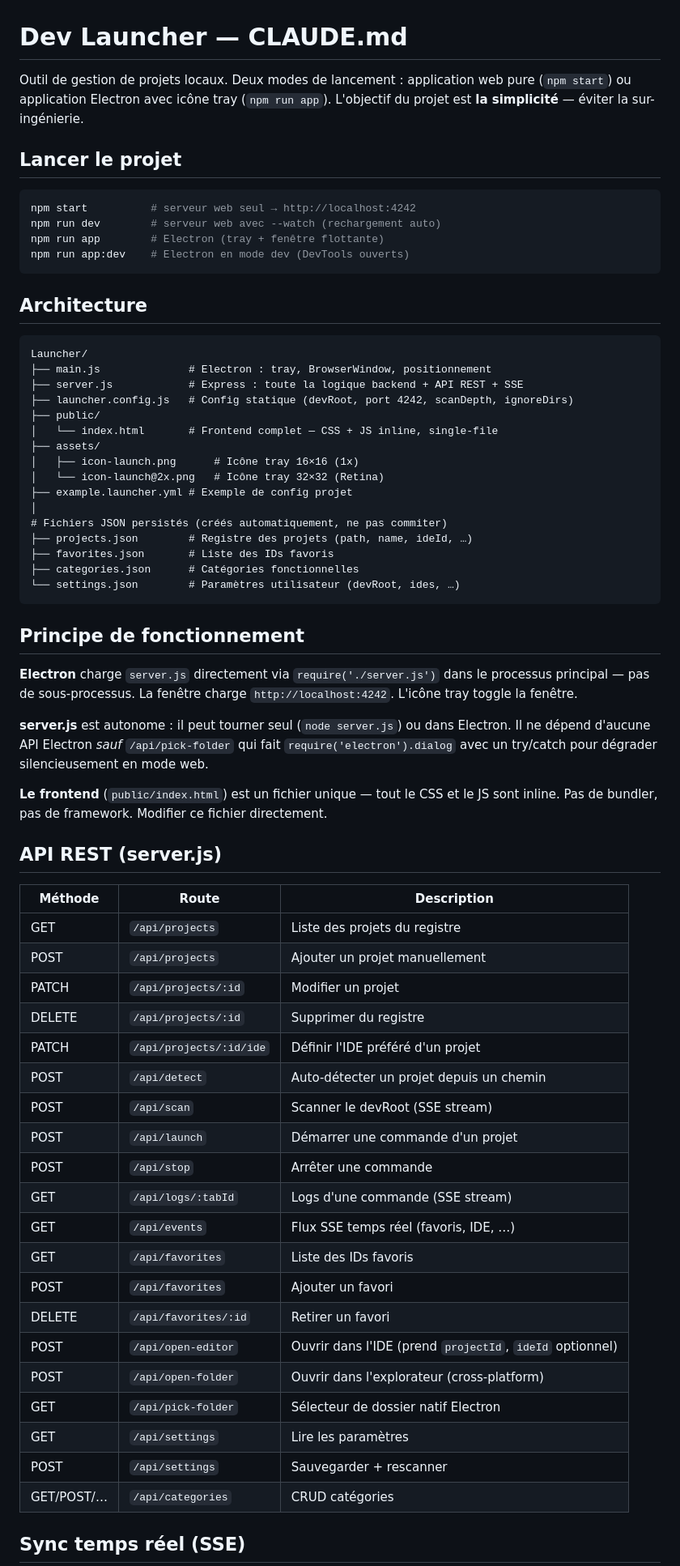
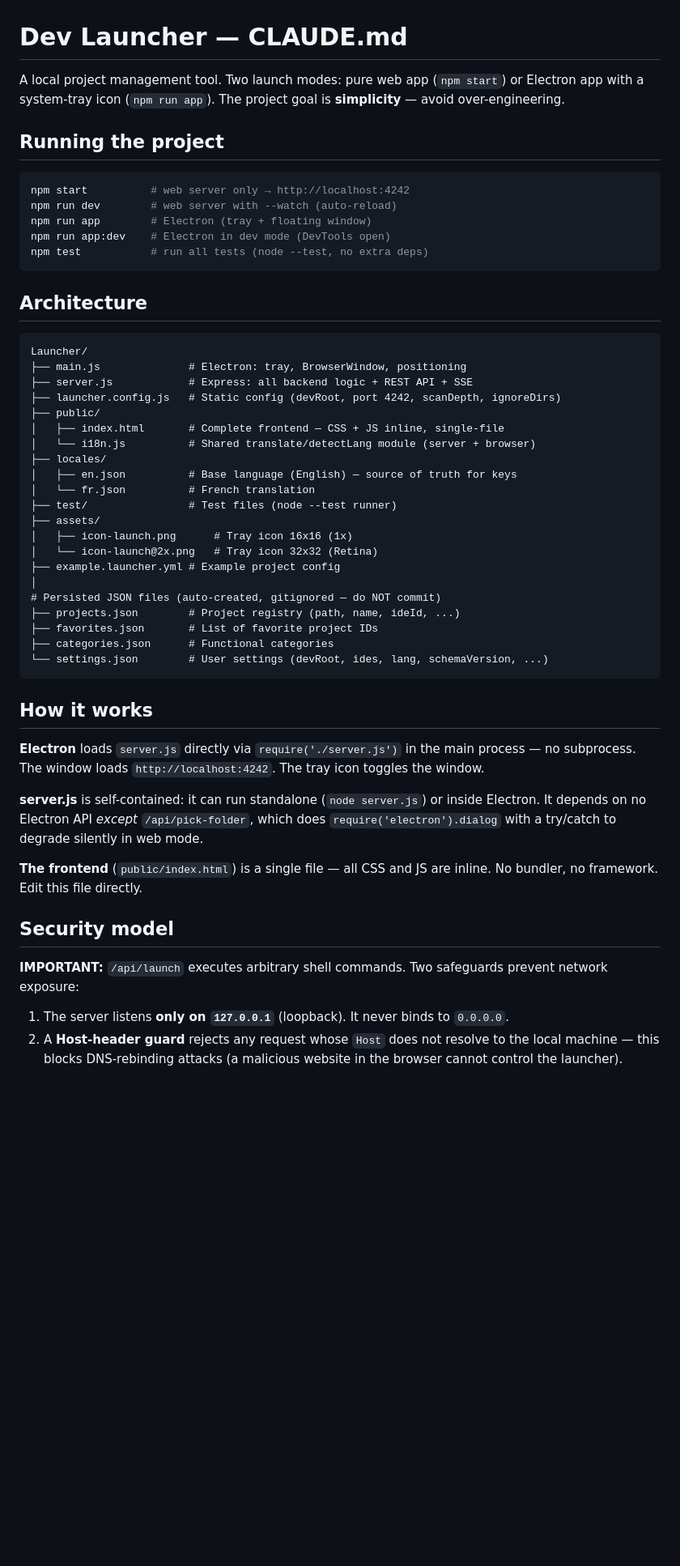
Before and after one commit to wize-pro/launcher.dev, a Markdown page: CLAUDE.md, the part around one of its changes. Shown at 81% size. Drawn GitHub-style; blank space fills up the shorter version.

````diff
--- a/CLAUDE.md
+++ b/CLAUDE.md
@@ -1,69 +1,55 @@
 # Dev Launcher — CLAUDE.md
 
-Outil de gestion de projets locaux. Deux modes de lancement : application web pure (`npm start`) ou application Electron avec icône tray (`npm run app`). L'objectif du projet est **la simplicité** — éviter la sur-ingénierie.
+A local project management tool. Two launch modes: pure web app (`npm start`) or Electron app with a system-tray icon (`npm run app`). The project goal is **simplicity** — avoid over-engineering.
 
-## Lancer le projet
+## Running the project
 
 ```bash
-npm start          # serveur web seul → http://localhost:4242
-npm run dev        # serveur web avec --watch (rechargement auto)
-npm run app        # Electron (tray + fenêtre flottante)
-npm run app:dev    # Electron en mode dev (DevTools ouverts)
+npm start          # web server only → http://localhost:4242
+npm run dev        # web server with --watch (auto-reload)
+npm run app        # Electron (tray + floating window)
+npm run app:dev    # Electron in dev mode (DevTools open)
+npm test           # run all tests (node --test, no extra deps)
 ```
 
 ## Architecture
 
 ```
 Launcher/
-├── main.js              # Electron : tray, BrowserWindow, positionnement
-├── server.js            # Express : toute la logique backend + API REST + SSE
-├── launcher.config.js   # Config statique (devRoot, port 4242, scanDepth, ignoreDirs)
+├── main.js              # Electron: tray, BrowserWindow, positioning
+├── server.js            # Express: all backend logic + REST API + SSE
+├── launcher.config.js   # Static config (devRoot, port 4242, scanDepth, ignoreDirs)
 ├── public/
-│   └── index.html       # Frontend complet — CSS + JS inline, single-file
+│   ├── index.html       # Complete frontend — CSS + JS inline, single-file
+│   └── i18n.js          # Shared translate/detectLang module (server + browser)
+├── locales/
+│   ├── en.json          # Base language (English) — source of truth for keys
+│   └── fr.json          # French translation
+├── test/                # Test files (node --test runner)
 ├── assets/
-│   ├── icon-launch.png      # Icône tray 16×16 (1x)
-│   └── icon-launch@2x.png   # Icône tray 32×32 (Retina)
-├── example.launcher.yml # Exemple de config projet
+│   ├── icon-launch.png      # Tray icon 16x16 (1x)
+│   └── icon-launch@2x.png   # Tray icon 32x32 (Retina)
+├── example.launcher.yml # Example project config
 │
-# Fichiers JSON persistés (créés automatiquement, ne pas commiter)
-├── projects.json        # Registre des projets (path, name, ideId, …)
-├── favorites.json       # Liste des IDs favoris
-├── categories.json      # Catégories fonctionnelles
-└── settings.json        # Paramètres utilisateur (devRoot, ides, …)
+# Persisted JSON files (auto-created, gitignored — do NOT commit)
+├── projects.json        # Project registry (path, name, ideId, ...)
+├── favorites.json       # List of favorite project IDs
+├── categories.json      # Functional categories
+└── settings.json        # User settings (devRoot, ides, lang, schemaVersion, ...)
 ```
 
-## Principe de fonctionnement
+## How it works
 
-**Electron** charge `server.js` directement via `require('./server.js')` dans le processus principal — pas de sous-processus. La fenêtre charge `http://localhost:4242`. L'icône tray toggle la fenêtre.
+**Electron** loads `server.js` directly via `require('./server.js')` in the main process — no subprocess. The window loads `http://localhost:4242`. The tray icon toggles the window.
 
-**server.js** est autonome : il peut tourner seul (`node server.js`) ou dans Electron. Il ne dépend d'aucune API Electron *sauf* `/api/pick-folder` qui fait `require('electron').dialog` avec un try/catch pour dégrader silencieusement en mode web.
+**server.js** is self-contained: it can run standalone (`node server.js`) or inside Electron. It depends on no Electron API *except* `/api/pick-folder`, which does `require('electron').dialog` with a try/catch to degrade silently in web mode.
 
-**Le frontend** (`public/index.html`) est un fichier unique — tout le CSS et le JS sont inline. Pas de bundler, pas de framework. Modifier ce fichier directement.
+**The frontend** (`public/index.html`) is a single file — all CSS and JS are inline. No bundler, no framework. Edit this file directly.
 
-## API REST (server.js)
+## Security model
 
-| Méthode | Route | Description |
-|---------|-------|-------------|
-| GET | `/api/projects` | Liste des projets du registre |
-| POST | `/api/projects` | Ajouter un projet manuellement |
-| PATCH | `/api/projects/:id` | Modifier un projet |
-| DELETE | `/api/projects/:id` | Supprimer du registre |
-| PATCH | `/api/projects/:id/ide` | Définir l'IDE préféré d'un projet |
-| POST | `/api/detect` | Auto-détecter un projet depuis un chemin |
-| POST | `/api/scan` | Scanner le devRoot (SSE stream) |
-| POST | `/api/launch` | Démarrer une commande d'un projet |
-| POST | `/api/stop` | Arrêter une commande |
-| GET | `/api/logs/:tabId` | Logs d'une commande (SSE stream) |
-| GET | `/api/events` | Flux SSE temps réel (favoris, IDE, …) |
-| GET | `/api/favorites` | Liste des IDs favoris |
-| POST | `/api/favorites` | Ajouter un favori |
-| DELETE | `/api/favorites/:id` | Retirer un favori |
-| POST | `/api/open-editor` | Ouvrir dans l'IDE (prend `projectId`, `ideId` optionnel) |
-| POST | `/api/open-folder` | Ouvrir dans l'explorateur (cross-platform) |
-| GET | `/api/pick-folder` | Sélecteur de dossier natif Electron |
-| GET | `/api/settings` | Lire les paramètres |
-| POST | `/api/settings` | Sauvegarder + rescanner |
-| GET/POST/… | `/api/categories` | CRUD catégories |
+**IMPORTANT:** `/api/launch` executes arbitrary shell commands. Two safeguards prevent network exposure:
 
-## Sync temps réel (SSE)
+1. The server listens **only on `127.0.0.1`** (loopback). It never binds to `0.0.0.0`.
+2. A **Host-header guard** rejects any request whose `Host` does not resolve to the local machine — this blocks DNS-rebinding attacks (a malicious website in the browser cannot control the launcher).
 
````
Also changed, not shown: other parts of CLAUDE.md (+80 -26 lines), README.md (+45 -43 lines).
